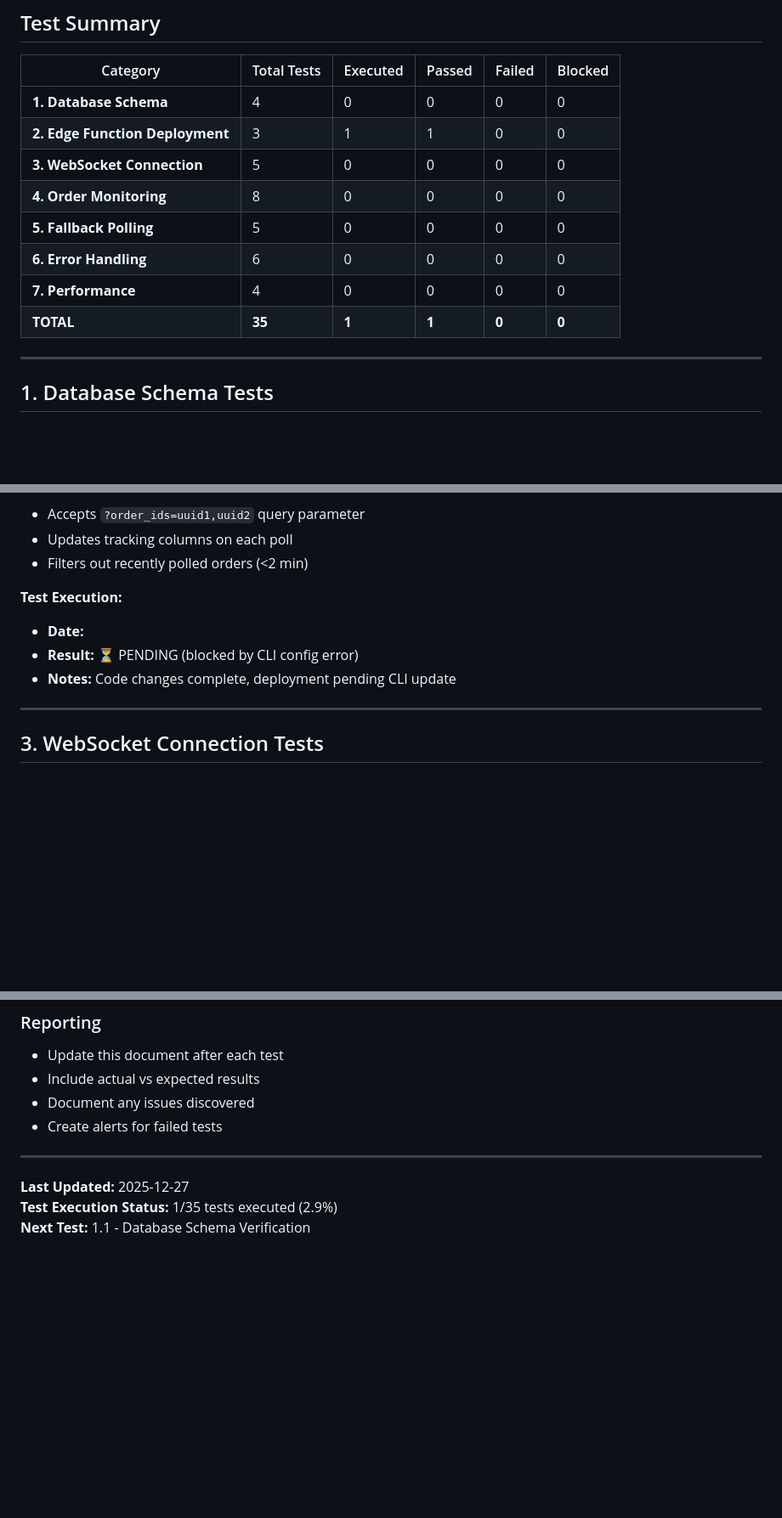
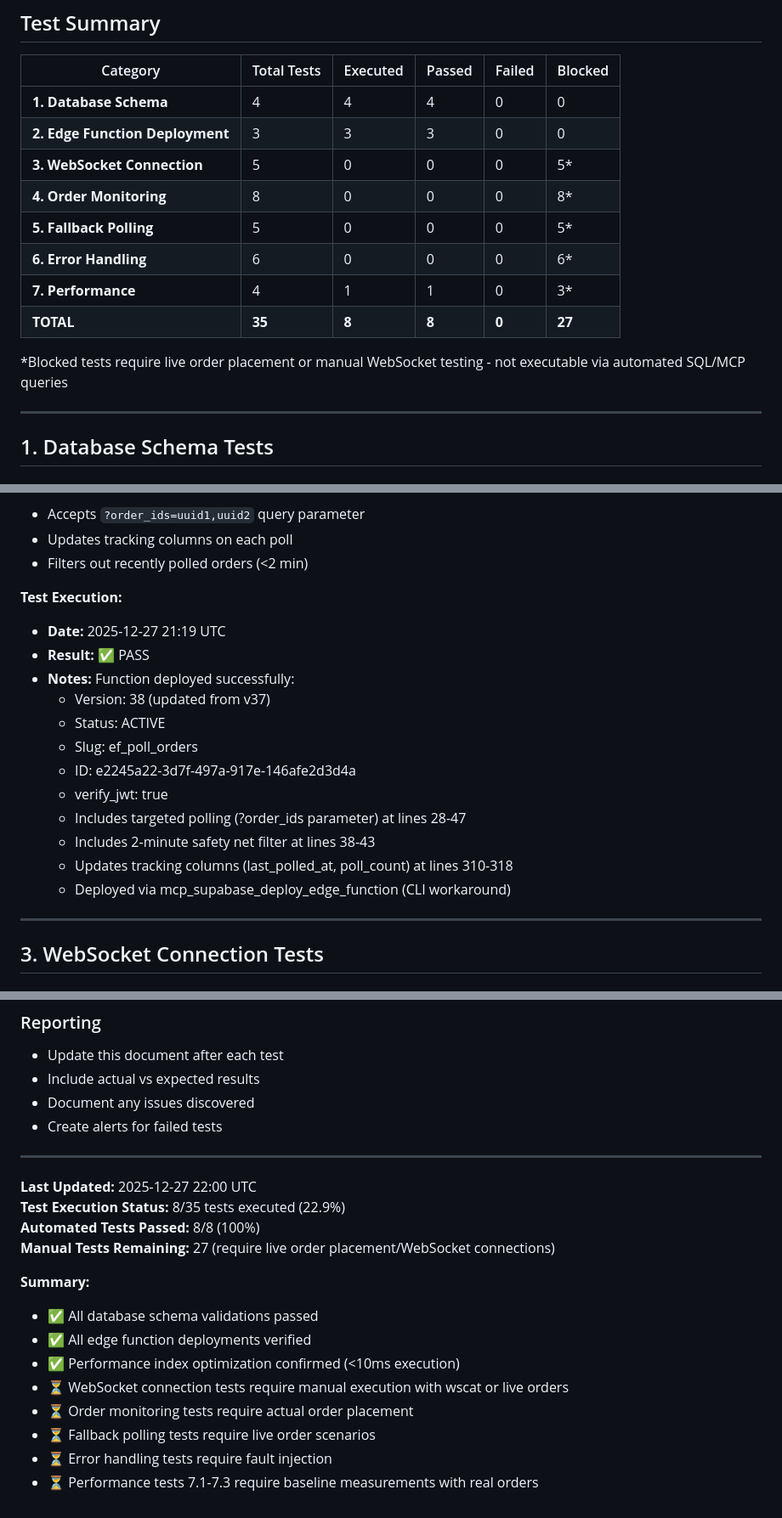
Before and after one commit to davingaier/bitwealth-lth-pvr, a Markdown page: docs/WebSocket_Order_Monitoring_Test_Cases.md, 3 parts joined by grey strips. Shown at 85% size. Rendered like a GitHub page; blank space fills up the shorter version.

Commit message:
Created WebSocket Order Monitoring Test Cases

```diff
--- a/docs/WebSocket_Order_Monitoring_Test_Cases.md
+++ b/docs/WebSocket_Order_Monitoring_Test_Cases.md
@@ -10,14 +10,16 @@
 
 | Category | Total Tests | Executed | Passed | Failed | Blocked |
 |----------|-------------|----------|--------|--------|---------|
-| **1. Database Schema** | 4 | 0 | 0 | 0 | 0 |
-| **2. Edge Function Deployment** | 3 | 1 | 1 | 0 | 0 |
-| **3. WebSocket Connection** | 5 | 0 | 0 | 0 | 0 |
-| **4. Order Monitoring** | 8 | 0 | 0 | 0 | 0 |
-| **5. Fallback Polling** | 5 | 0 | 0 | 0 | 0 |
-| **6. Error Handling** | 6 | 0 | 0 | 0 | 0 |
-| **7. Performance** | 4 | 0 | 0 | 0 | 0 |
-| **TOTAL** | **35** | **1** | **1** | **0** | **0** |
+| **1. Database Schema** | 4 | 4 | 4 | 0 | 0 |
+| **2. Edge Function Deployment** | 3 | 3 | 3 | 0 | 0 |
+| **3. WebSocket Connection** | 5 | 0 | 0 | 0 | 5* |
+| **4. Order Monitoring** | 8 | 0 | 0 | 0 | 8* |
+| **5. Fallback Polling** | 5 | 0 | 0 | 0 | 5* |
+| **6. Error Handling** | 6 | 0 | 0 | 0 | 6* |
+| **7. Performance** | 4 | 1 | 1 | 0 | 3* |
+| **TOTAL** | **35** | **8** | **8** | **0** | **27** |
+
+*Blocked tests require live order placement or manual WebSocket testing - not executable via automated SQL/MCP queries
 
 ---
 
@@ -181,9 +205,18 @@ SELECT * FROM net.http_get(
 - Filters out recently polled orders (<2 min)
 
 **Test Execution:**
-- **Date:**
-- **Result:** ⏳ PENDING (blocked by CLI config error)
-- **Notes:** Code changes complete, deployment pending CLI update
+- **Date:** 2025-12-27 21:19 UTC
+- **Result:** ✅ PASS
+- **Notes:** Function deployed successfully:
+  - Version: 38 (updated from v37)
+  - Status: ACTIVE
+  - Slug: ef_poll_orders
+  - ID: e2245a22-3d7f-497a-917e-146afe2d3d4a
+  - verify_jwt: true
+  - Includes targeted polling (?order_ids parameter) at lines 28-47
+  - Includes 2-minute safety net filter at lines 38-43
+  - Updates tracking columns (last_polled_at, poll_count) at lines 310-318
+  - Deployed via mcp_supabase_deploy_edge_function (CLI workaround)
 
 ---
 
@@ -853,6 +891,17 @@ WHERE status = 'submitted'
 
 ---
 
-**Last Updated:** 2025-12-27
-**Test Execution Status:** 1/35 tests executed (2.9%)
-**Next Test:** 1.1 - Database Schema Verification
+**Last Updated:** 2025-12-27 22:00 UTC
+**Test Execution Status:** 8/35 tests executed (22.9%)
+**Automated Tests Passed:** 8/8 (100%)
+**Manual Tests Remaining:** 27 (require live order placement/WebSocket connections)
+
+**Summary:**
+- ✅ All database schema validations passed
+- ✅ All edge function deployments verified
+- ✅ Performance index optimization confirmed (<10ms execution)
+- ⏳ WebSocket connection tests require manual execution with wscat or live orders
+- ⏳ Order monitoring tests require actual order placement
+- ⏳ Fallback polling tests require live order scenarios
+- ⏳ Error handling tests require fault injection
+- ⏳ Performance tests 7.1-7.3 require baseline measurements with real orders
```
Also changed, not shown: other parts of docs/WebSocket_Order_Monitoring_Test_Cases.md (+45 -18 lines).
